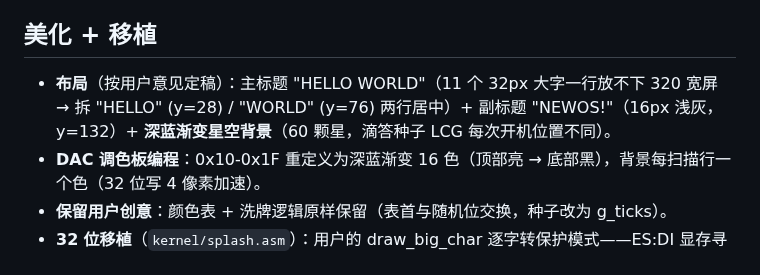
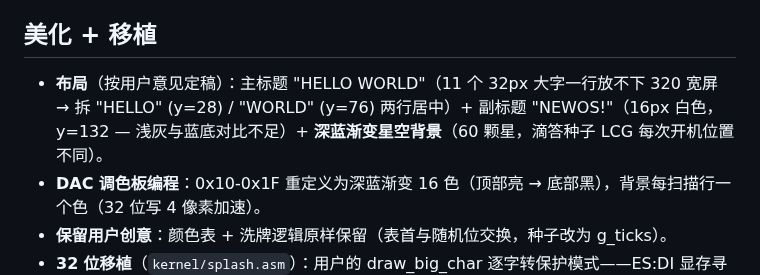
Before and after one commit to Moyeswood/os-from-scratch, a Markdown page: note/开机画面开发记录.md, the part around the change. Rendered like a GitHub page.

```diff
--- a/note/开机画面开发记录.md
+++ b/note/开机画面开发记录.md
@@ -8,7 +8,7 @@
 
 ## 美化 + 移植
 
-- **布局**（按用户意见定稿）：主标题 "HELLO WORLD"（11 个 32px 大字一行放不下 320 宽屏 → 拆 "HELLO" (y=28) / "WORLD" (y=76) 两行居中）+ 副标题 "NEWOS!"（16px 浅灰，y=132）+ **深蓝渐变星空背景**（60 颗星，滴答种子 LCG 每次开机位置不同）。
+- **布局**（按用户意见定稿）：主标题 "HELLO WORLD"（11 个 32px 大字一行放不下 320 宽屏 → 拆 "HELLO" (y=28) / "WORLD" (y=76) 两行居中）+ 副标题 "NEWOS!"（16px 白色，y=132 — 浅灰与蓝底对比不足）+ **深蓝渐变星空背景**（60 颗星，滴答种子 LCG 每次开机位置不同）。
 - **DAC 调色板编程**：0x10-0x1F 重定义为深蓝渐变 16 色（顶部亮 → 底部黑），背景每扫描行一个色（32 位写 4 像素加速）。
 - **保留用户创意**：颜色表 + 洗牌逻辑原样保留（表首与随机位交换，种子改为 g_ticks）。
 - **32 位移植**（`kernel/splash.asm`）：用户的 draw_big_char 逐字转保护模式——ES:DI 显存寻址 → 绝对地址 0xA0000+偏移，pusha/popa → pushad/popad，字体查找线性扫描原样；新增 M/y/Q/w/e/n/- 7 个同风格字形。
```
Also changed, not shown: note/splash-mid.png, 1 other file.
